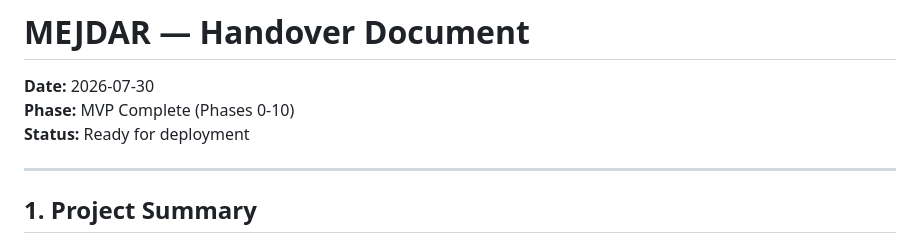
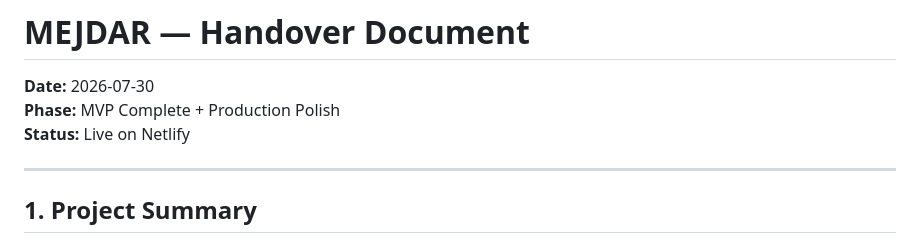
Before and after one commit to Gbun420/MEJDAR, a Markdown page: docs/HANDOVER.md, the part around the change. Rendered like a GitHub page.

Commit message:
docs: update build status and handover for production polish

```diff
--- a/docs/HANDOVER.md
+++ b/docs/HANDOVER.md
@@ -1,8 +1,8 @@
 # MEJDAR — Handover Document
 
 **Date:** 2026-07-30
-**Phase:** MVP Complete (Phases 0-10)
-**Status:** Ready for deployment
+**Phase:** MVP Complete + Production Polish
+**Status:** Live on Netlify
 
 ---
 
```
